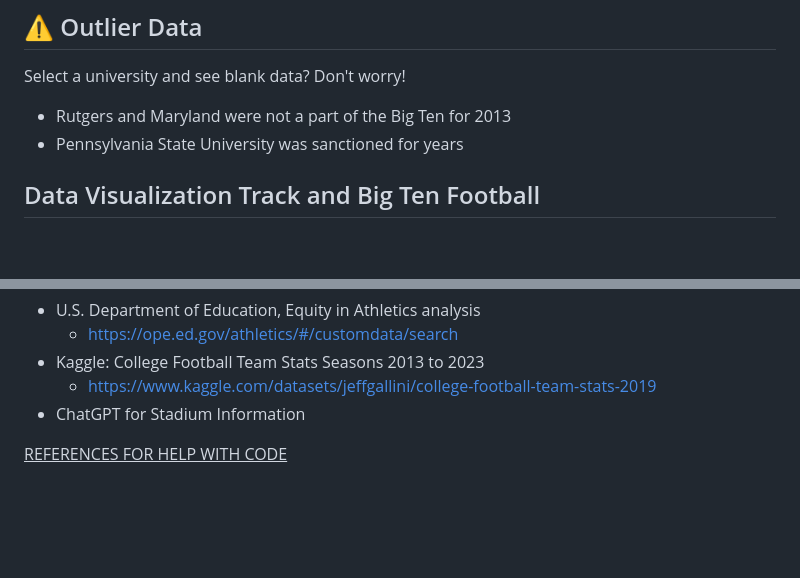
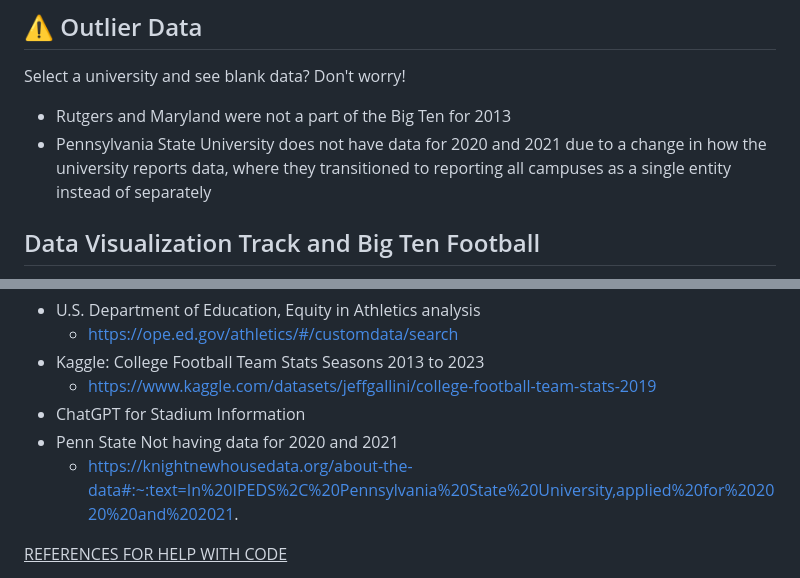
Before and after one commit to Mahmoud-Exp626/Project_3, a Markdown page: README.md, 2 parts joined by grey strips. Drawn GitHub-style; blank space fills up the shorter version.

Commit message:
Update_Wed2_README.md

```diff
--- a/README.md
+++ b/README.md
@@ -41,7 +41,7 @@ Our Data covers year 2013 to 2022. 2013 was the league's final season as a 12-te
 ## :warning: Outlier Data
 Select a university and see blank data? Don't worry!
 - Rutgers and Maryland were not a part of the Big Ten for 2013
-- Pennsylvania State University was sanctioned for years
+- Pennsylvania State University does not have data for 2020 and 2021 due to a change in how the university reports data, where they transitioned to reporting all campuses as a single entity instead of separately
 
 ## Data Visualization Track and Big Ten Football
 
@@ -70,6 +70,8 @@ Select a university and see blank data? Don't worry!
 - Kaggle: College Football Team Stats Seasons 2013 to 2023
   - https://www.kaggle.com/datasets/jeffgallini/college-football-team-stats-2019
 - ChatGPT for Stadium Information
+- Penn State Not having data for 2020 and 2021
+  - https://knightnewhousedata.org/about-the-data#:~:text=In%20IPEDS%2C%20Pennsylvania%20State%20University,applied%20for%202020%20and%202021.
 
 
 <ins>REFERENCES FOR HELP WITH CODE</ins>
```
